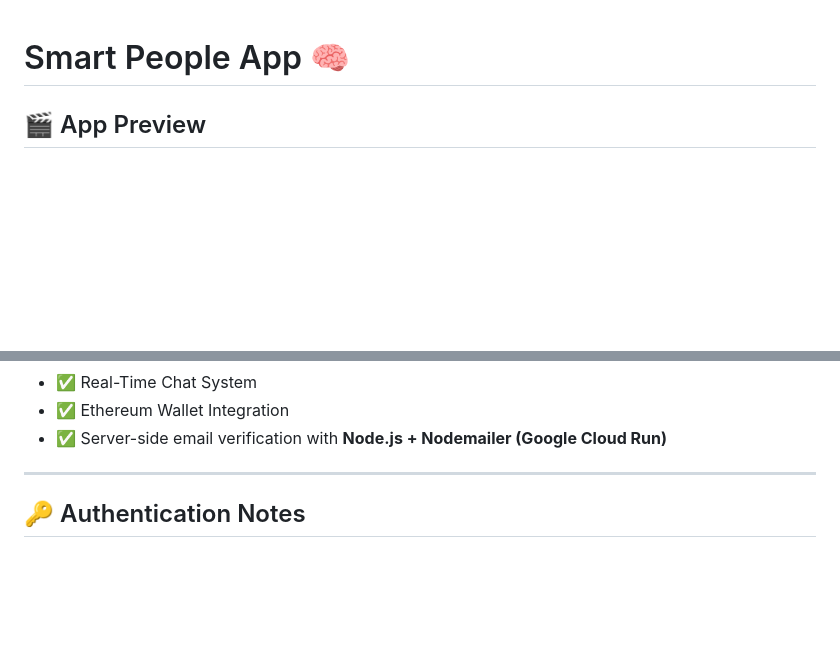
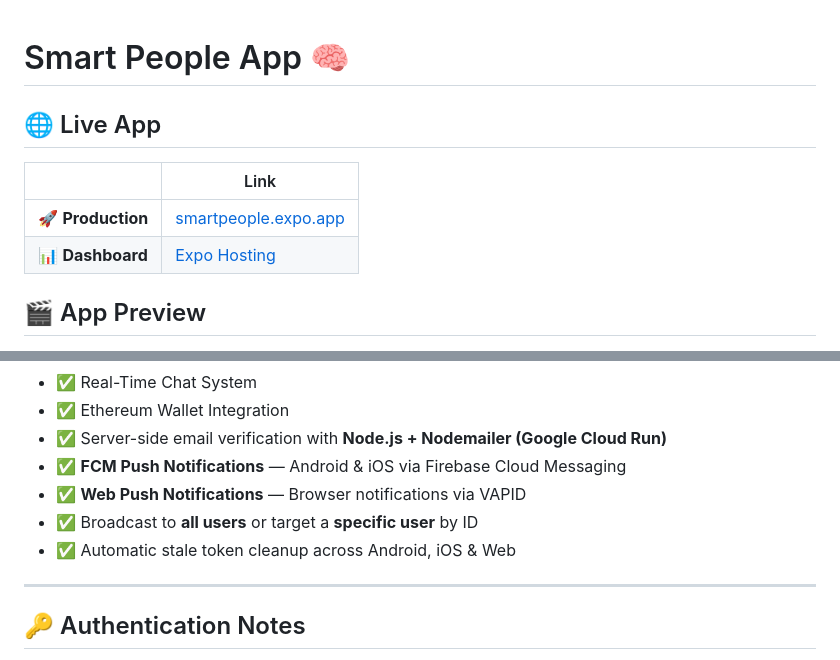
Before and after one commit to evotingsystempro/evotingsystempro-repo, a Markdown page: README.md, 2 parts joined by grey strips. Rendered like a GitHub page; blank space fills up the shorter version.

Commit message:
docs: add live deployment links to README

```diff
--- a/README.md
+++ b/README.md
@@ -1,4 +1,11 @@
 # Smart People App 🧠
+
+## 🌐 Live App
+
+|                   | Link                                                                                               |
+| ----------------- | -------------------------------------------------------------------------------------------------- |
+| 🚀 **Production** | [smartpeople.expo.app](https://smartpeople.expo.app)                                               |
+| 📊 **Dashboard**  | [Expo Hosting](https://expo.dev/projects/f27f28d0-f2b1-452a-a5ab-22993310ad66/hosting/deployments) |
 
 ## 🎬 App Preview
 
@@ -42,6 +49,10 @@
 - ✅ Real-Time Chat System
 - ✅ Ethereum Wallet Integration
 - ✅ Server-side email verification with **Node.js + Nodemailer (Google Cloud Run)**
+- ✅ **FCM Push Notifications** — Android & iOS via Firebase Cloud Messaging
+- ✅ **Web Push Notifications** — Browser notifications via VAPID
+- ✅ Broadcast to **all users** or target a **specific user** by ID
+- ✅ Automatic stale token cleanup across Android, iOS & Web
 
 ---
 
```
